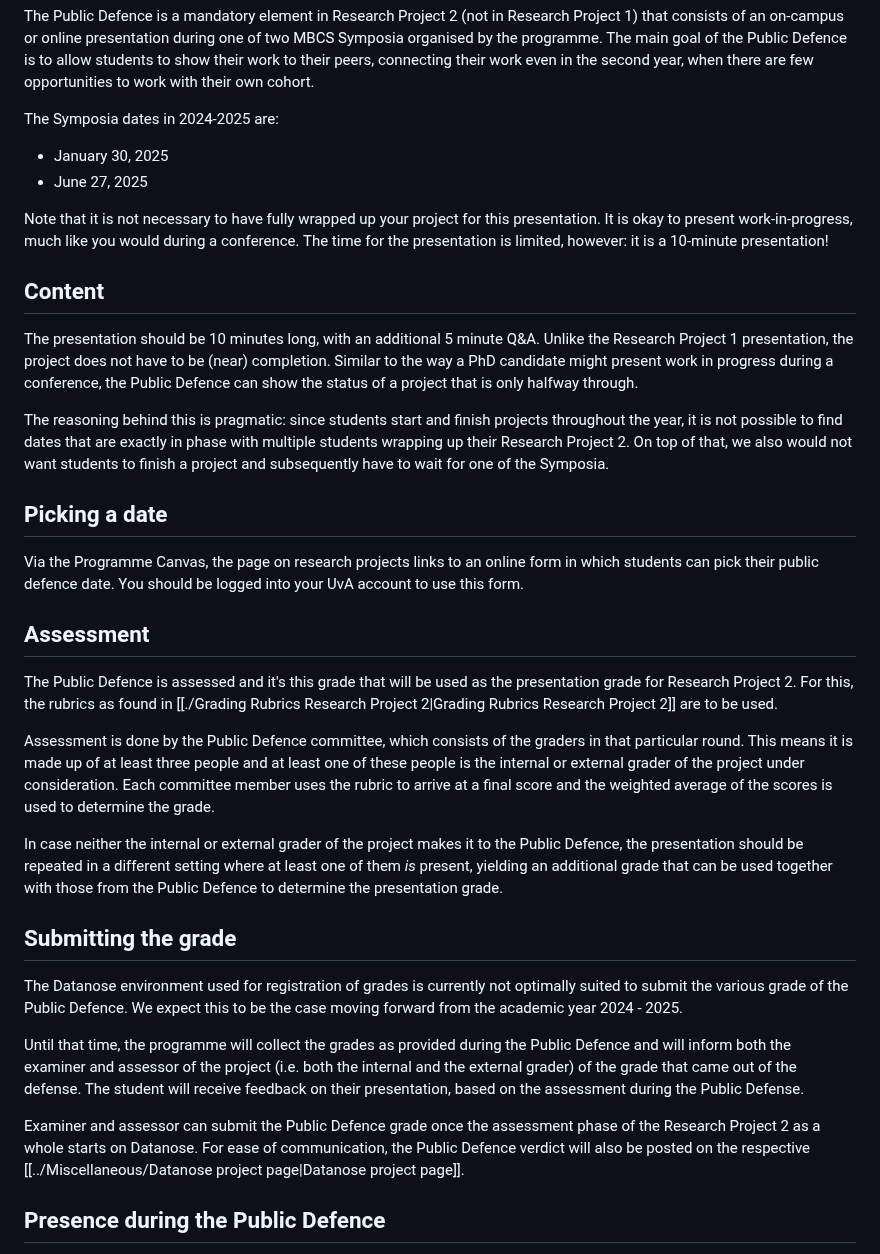
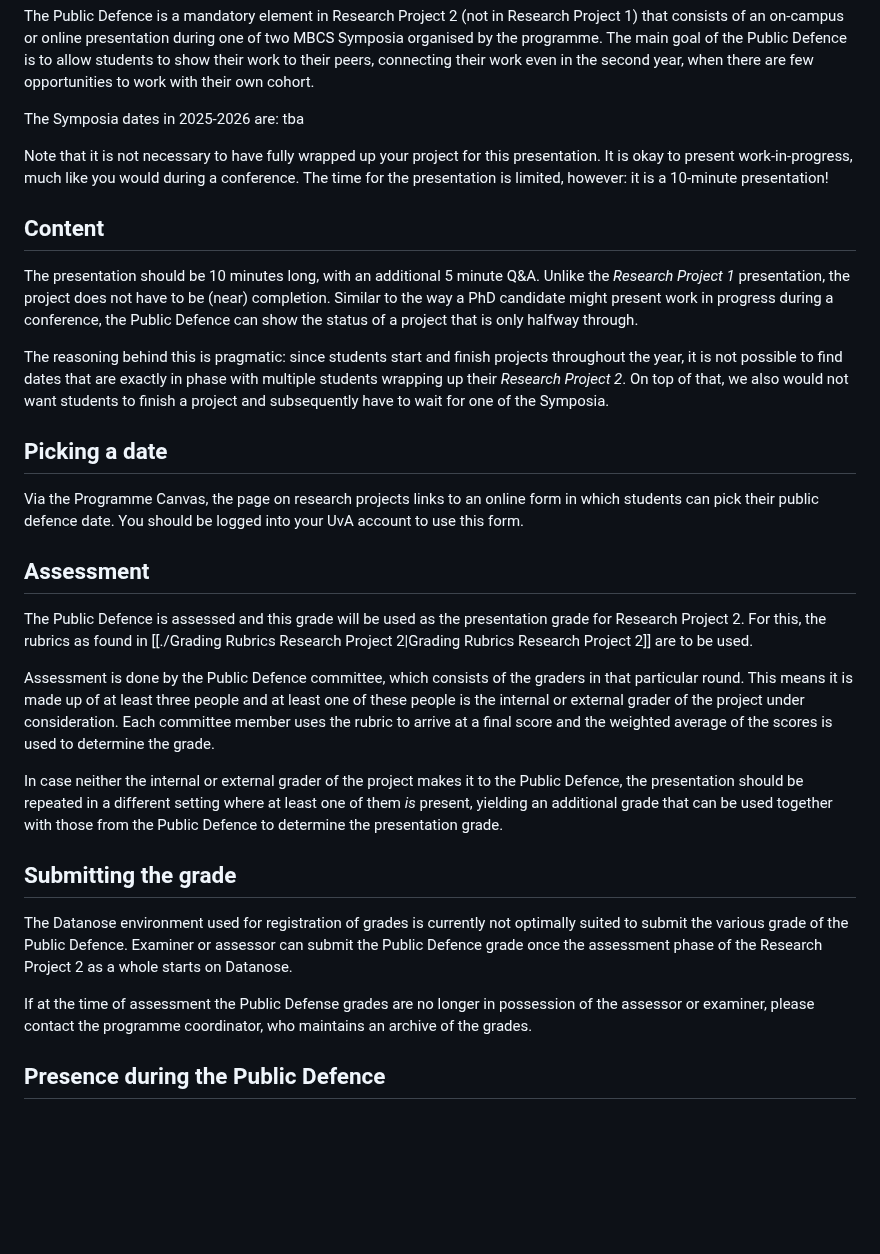
Before and after one commit to braincogsci/mbcs-projects, a Markdown page: Research Project 2/Public Defence.md, the part around the change. GitHub-like rendering; blank space fills up the shorter version.

Commit message:
PUSH NOTE : Public Defence.md

```diff
--- a/Research Project 2/Public Defence.md
+++ b/Research Project 2/Public Defence.md
@@ -1,33 +1,27 @@
 The Public Defence is a mandatory element in Research Project 2 (not in Research Project 1) that consists of an on-campus or online presentation during one of two MBCS Symposia organised by the programme. The main goal of the Public Defence is to allow students to show their work to their peers, connecting their work even in the second year, when there are few opportunities to work with their own cohort.
 
-The Symposia dates in 2024-2025 are:
-
-- January 30, 2025
-- June 27, 2025
+The Symposia dates in 2025-2026 are: tba
 
 Note that it is not necessary to have fully wrapped up your project for this presentation. It is okay to present work-in-progress, much like you would during a conference. The time for the presentation is limited, however: it is a 10-minute presentation!
 
 ## Content
-The presentation should be 10 minutes long, with an additional 5 minute Q&A. Unlike the Research Project 1 presentation, the project does not have to be (near) completion. Similar to the way a PhD candidate might present work in progress during a conference, the Public Defence can show the status of a project that is only halfway through.
+The presentation should be 10 minutes long, with an additional 5 minute Q&A. Unlike the *Research Project 1* presentation, the project does not have to be (near) completion. Similar to the way a PhD candidate might present work in progress during a conference, the Public Defence can show the status of a project that is only halfway through.
 
-The reasoning behind this is pragmatic: since students start and finish projects throughout the year, it is not possible to find dates that are exactly in phase with multiple students wrapping up their Research Project 2. On top of that, we also would not want students to finish a project and subsequently have to wait for one of the Symposia.
+The reasoning behind this is pragmatic: since students start and finish projects throughout the year, it is not possible to find dates that are exactly in phase with multiple students wrapping up their *Research Project 2*. On top of that, we also would not want students to finish a project and subsequently have to wait for one of the Symposia.
 
 ## Picking a date
 Via the Programme Canvas, the page on research projects links to an online form in which students can pick their public defence date. You should be logged into your UvA account to use this form.
-
 ## Assessment
-The Public Defence is assessed and it's this grade that will be used as the presentation grade for Research Project 2. For this, the rubrics as found in [[./Grading Rubrics Research Project 2|Grading Rubrics Research Project 2]] are to be used.
+The Public Defence is assessed and this grade will be used as the presentation grade for Research Project 2. For this, the rubrics as found in [[./Grading Rubrics Research Project 2|Grading Rubrics Research Project 2]] are to be used.
 
 Assessment is done by the Public Defence committee, which consists of the graders in that particular round. This means it is made up of at least three people and at least one of these people is the internal or external grader of the project under consideration. Each committee member uses the rubric to arrive at a final score and the weighted average of the scores is used to determine the grade.
 
 In case neither the internal or external grader of the project makes it to the Public Defence, the presentation should be repeated in a different setting where at least one of them _is_ present, yielding an additional grade that can be used together with those from the Public Defence to determine the presentation grade.
 
 ## Submitting the grade
-The Datanose environment used for registration of grades is currently not optimally suited to submit the various grade of the Public Defence. We expect this to be the case moving forward from the academic year 2024 - 2025.
+The Datanose environment used for registration of grades is currently not optimally suited to submit the various grade of the Public Defence. Examiner or assessor can submit the Public Defence grade once the assessment phase of the Research Project 2 as a whole starts on Datanose.
 
-Until that time, the programme will collect the grades as provided during the Public Defence and will inform both the examiner and assessor of the project (i.e. both the internal and the external grader) of the grade that came out of the defense. The student will receive feedback on their presentation, based on the assessment during the Public Defense.
-
-Examiner and assessor can submit the Public Defence grade once the assessment phase of the Research Project 2 as a whole starts on Datanose. For ease of communication, the Public Defence verdict will also be posted on the respective [[../Miscellaneous/Datanose project page|Datanose project page]].
+If at the time of assessment the Public Defense grades are no longer in possession of the assessor or examiner, please contact the programme coordinator, who maintains an archive of the grades.
 
 ## Presence during the Public Defence
 As its name suggests, this defence is open to to visitors. It is geared towards the MBCS community, but of course interested friends and family are also welcome to attend the session. Symposia feature both in-person sessions and hybrid sessions. Online attendance is only possible for hybrid defences.
```
